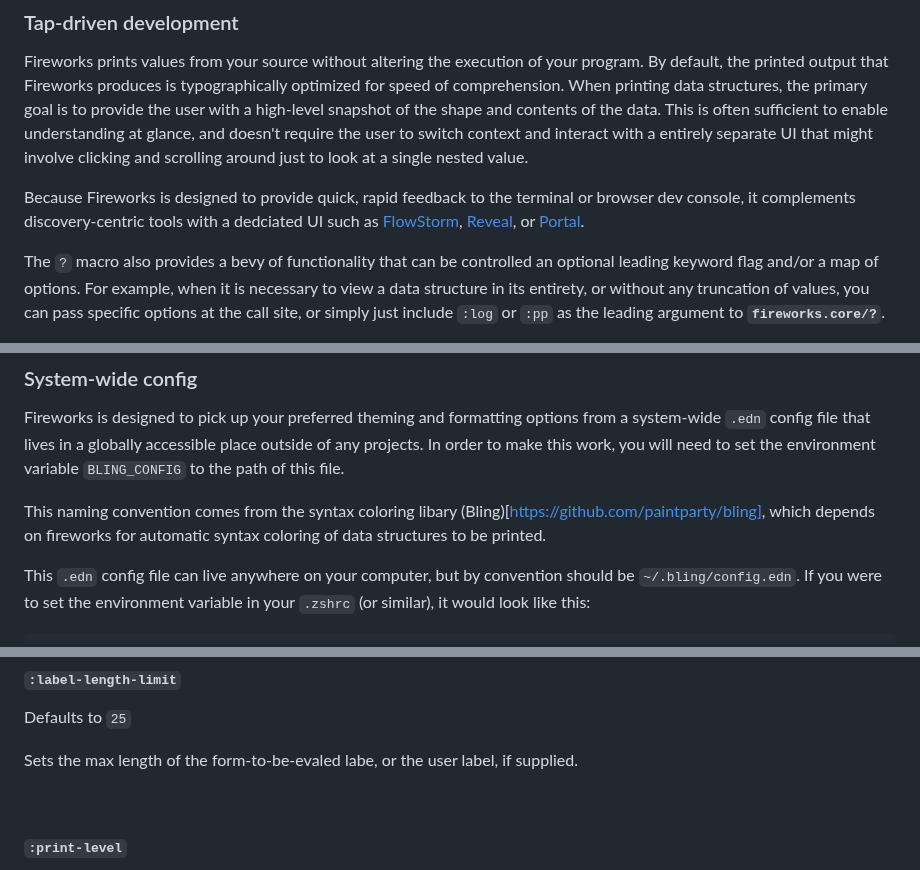
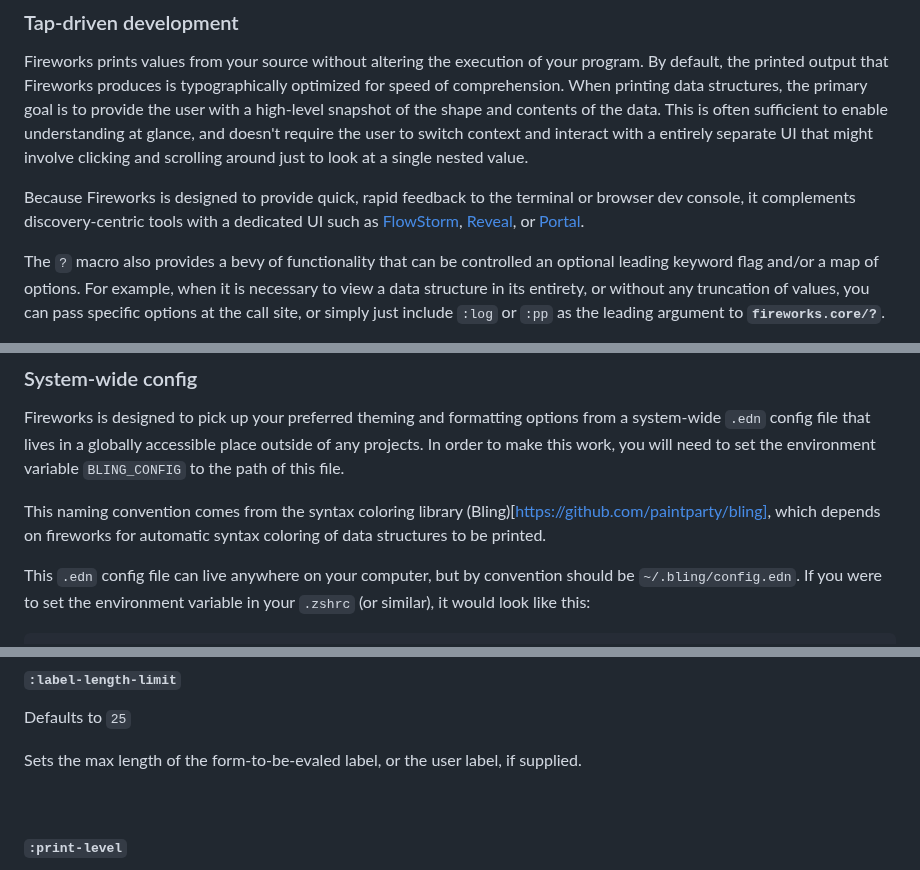
Before and after one commit to paintparty/fireworks, a Markdown page: README.md, 3 parts joined by grey strips. GitHub-like rendering.

```diff
--- a/README.md
+++ b/README.md
@@ -264,7 +264,7 @@ If you want to use a specific mode and also supply a custom label and/or overrid
 ### Tap-driven development
 Fireworks prints values from your source without altering the execution of your program. By default, the printed output that Fireworks produces is typographically optimized for speed of comprehension. When printing data structures, the primary goal is to provide the user with a high-level snapshot of the shape and contents of the data. This is often sufficient to enable understanding at glance, and doesn't require the user to switch context and interact with a entirely separate UI that might involve clicking and scrolling around just to look at a single nested value.
 
-Because Fireworks is designed to provide quick, rapid feedback to the terminal or browser dev console, it complements discovery-centric tools with a dedciated UI such as [FlowStorm](https://www.flow-storm.org/), [Reveal](https://vlaaad.github.io/reveal/), or [Portal](https://github.com/djblue/portal).
+Because Fireworks is designed to provide quick, rapid feedback to the terminal or browser dev console, it complements discovery-centric tools with a dedicated UI such as [FlowStorm](https://www.flow-storm.org/), [Reveal](https://vlaaad.github.io/reveal/), or [Portal](https://github.com/djblue/portal).
 
 The `?` macro also provides a bevy of functionality that can be controlled an optional leading keyword flag and/or a map of options. For example, when it is necessary to view a data structure in its entirety, or without any truncation of values, you can pass specific options at the call site, or simply just include `:log` or `:pp` as the leading argument to **`fireworks.core/?`**.
 
@@ -383,7 +383,7 @@ For cutting & pasting into your [system-wide config](#system-wide-config), or tr
 
 Fireworks is designed to pick up your preferred theming and formatting options from a system-wide `.edn` config file that lives in a globally accessible place outside of any projects. In order to make this work, you will need to set the environment variable `BLING_CONFIG` to the path of this file.
 
-This naming convention comes from the syntax coloring libary (Bling)[https://github.com/paintparty/bling], which depends on fireworks for automatic syntax coloring of data structures to be printed.
+This naming convention comes from the syntax coloring library (Bling)[https://github.com/paintparty/bling], which depends on fireworks for automatic syntax coloring of data structures to be printed.
 
 This `.edn` config file can live anywhere on your computer, but by convention should be `~/.bling/config.edn`. If you were to set the environment variable in your `.zshrc` (or similar), it would look like this:
 
@@ -453,7 +453,7 @@ Sets the max length of collections.  Collections whose count are at least 2 grea
 
  Defaults to `25`<br>
 
-Sets the max length of the form-to-be-evaled labe, or the user label, if supplied.
+Sets the max length of the form-to-be-evaled label, or the user label, if supplied.
 
 <br>
 
```
Also changed, not shown: other parts of README.md (+2 -2 lines).
